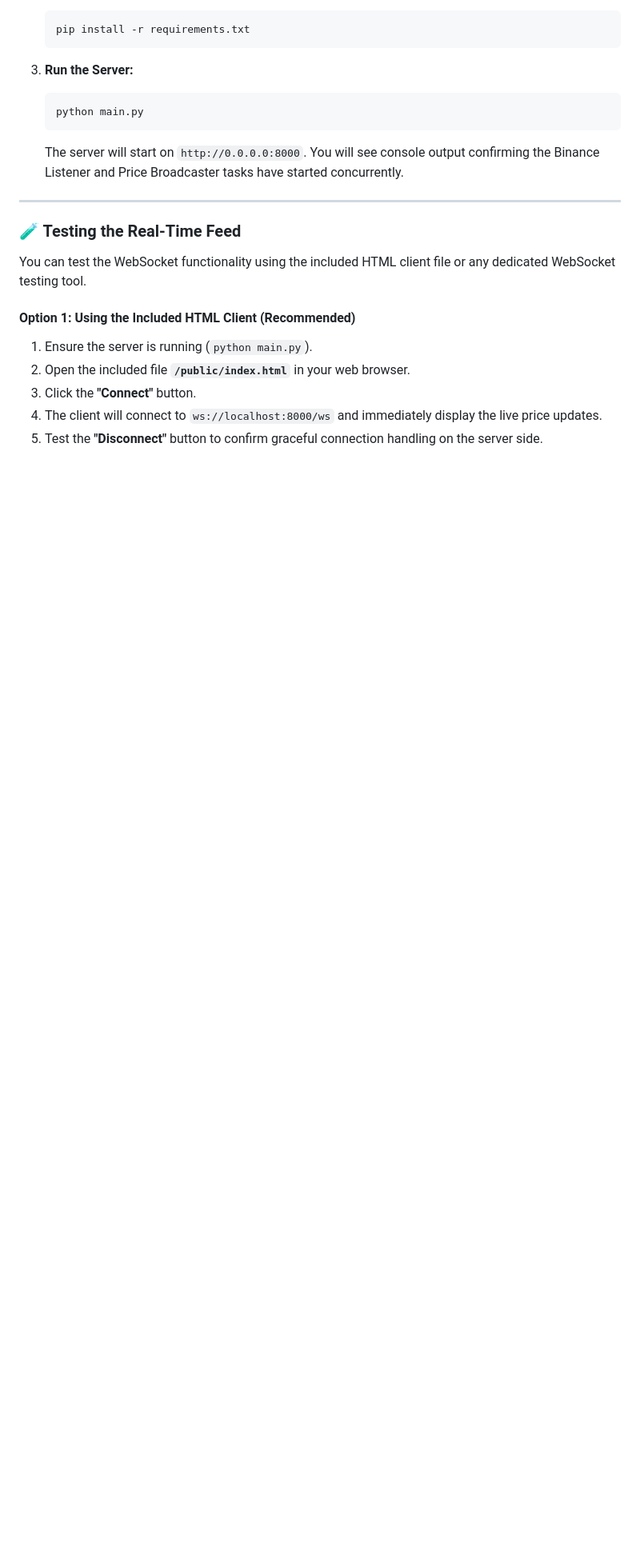
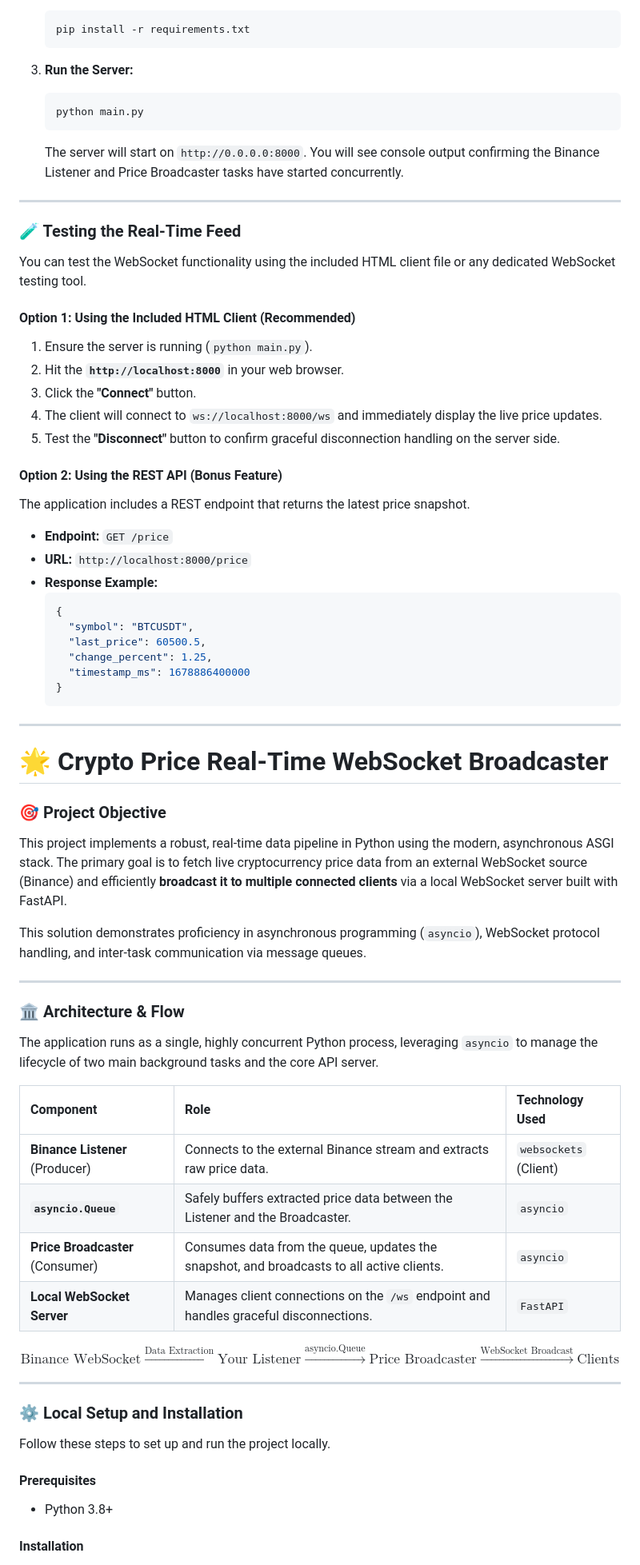
Before and after one commit to krutarth-t18/crypto-websocket-broadcaster, a Markdown page: readme.md, the part around one of its changes. Shown at 80% size. GitHub-like rendering; blank space fills up the shorter version.

Commit message:
Revise README with updated client instructions and project details
Updated instructions for using the HTML client and added project objectives and architecture details.

````diff
--- a/readme.md
+++ b/readme.md
@@ -60,7 +60,60 @@ You can test the WebSocket functionality using the included HTML client file or
 #### Option 1: Using the Included HTML Client (Recommended)
 
 1.  Ensure the server is running (`python main.py`).
-2.  Open the included file **`/public/index.html`** in your web browser.
+2.  Hit the **`http://localhost:8000`** in your web browser.
 3.  Click the **"Connect"** button.
 4.  The client will connect to `ws://localhost:8000/ws` and immediately display the live price updates.
-5.  Test the **"Disconnect"** button to confirm graceful connection handling on the server side.
+5.  Test the **"Disconnect"** button to confirm graceful disconnection handling on the server side.
+
+#### Option 2: Using the REST API (Bonus Feature)
+
+The application includes a REST endpoint that returns the latest price snapshot.
+
+* **Endpoint:** `GET /price`
+* **URL:** `http://localhost:8000/price`
+* **Response Example:**
+    ```json
+    {
+      "symbol": "BTCUSDT",
+      "last_price": 60500.5,
+      "change_percent": 1.25,
+      "timestamp_ms": 1678886400000
+    }
+    ```
+
+---
+# 🌟 Crypto Price Real-Time WebSocket Broadcaster
+
+### 🎯 Project Objective
+
+This project implements a robust, real-time data pipeline in Python using the modern, asynchronous ASGI stack. The primary goal is to fetch live cryptocurrency price data from an external WebSocket source (Binance) and efficiently **broadcast it to multiple connected clients** via a local WebSocket server built with FastAPI.
+
+This solution demonstrates proficiency in asynchronous programming (`asyncio`), WebSocket protocol handling, and inter-task communication via message queues.
+
+---
+
+### 🏛️ Architecture & Flow
+
+The application runs as a single, highly concurrent Python process, leveraging `asyncio` to manage the lifecycle of two main background tasks and the core API server.
+
+| Component | Role | Technology Used |
+| :--- | :--- | :--- |
+| **Binance Listener** (Producer) | Connects to the external Binance stream and extracts raw price data. | `websockets` (Client) |
+| **`asyncio.Queue`** | Safely buffers extracted price data between the Listener and the Broadcaster. | `asyncio` |
+| **Price Broadcaster** (Consumer) | Consumes data from the queue, updates the snapshot, and broadcasts to all active clients. | `asyncio` |
+| **Local WebSocket Server** | Manages client connections on the `/ws` endpoint and handles graceful disconnections. | `FastAPI` |
+
+$$\text{Binance WebSocket} \xrightarrow{\text{Data Extraction}} \text{Your Listener} \xrightarrow{\text{asyncio.Queue}} \text{Price Broadcaster} \xrightarrow{\text{WebSocket Broadcast}} \text{Clients}$$
+
+---
+
+### ⚙️ Local Setup and Installation
+
+Follow these steps to set up and run the project locally.
+
+#### Prerequisites
+
+* Python 3.8+
+
+#### Installation
+
````
Also changed, not shown: other parts of readme.md (+35 -4 lines).
